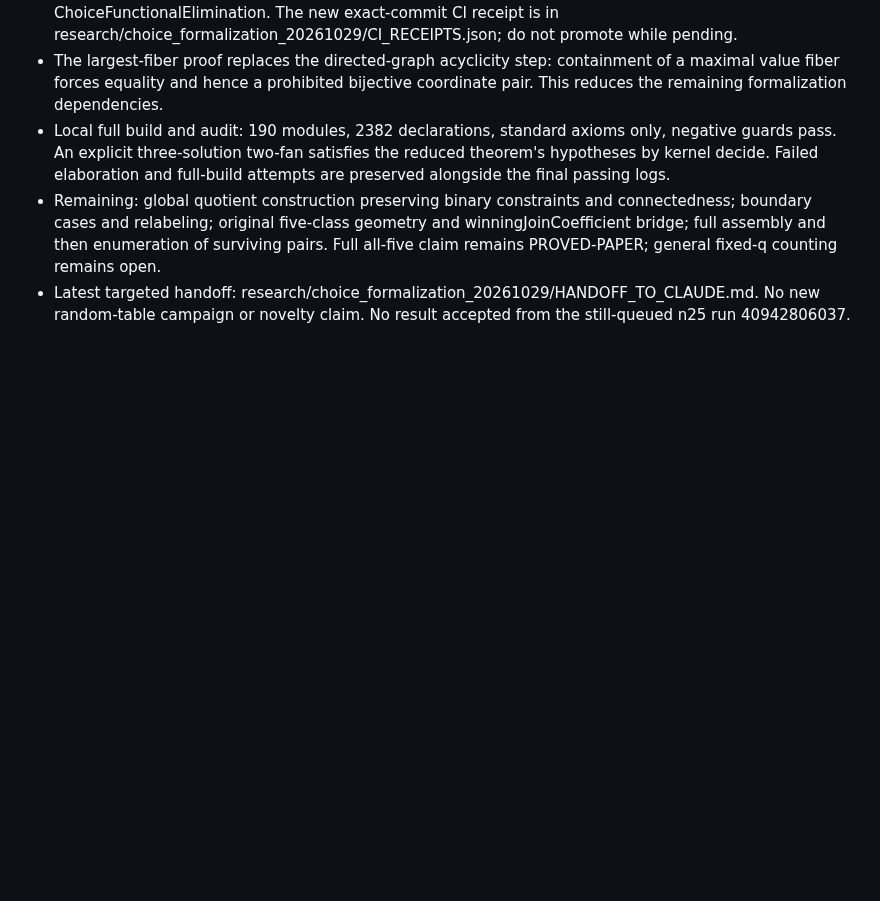
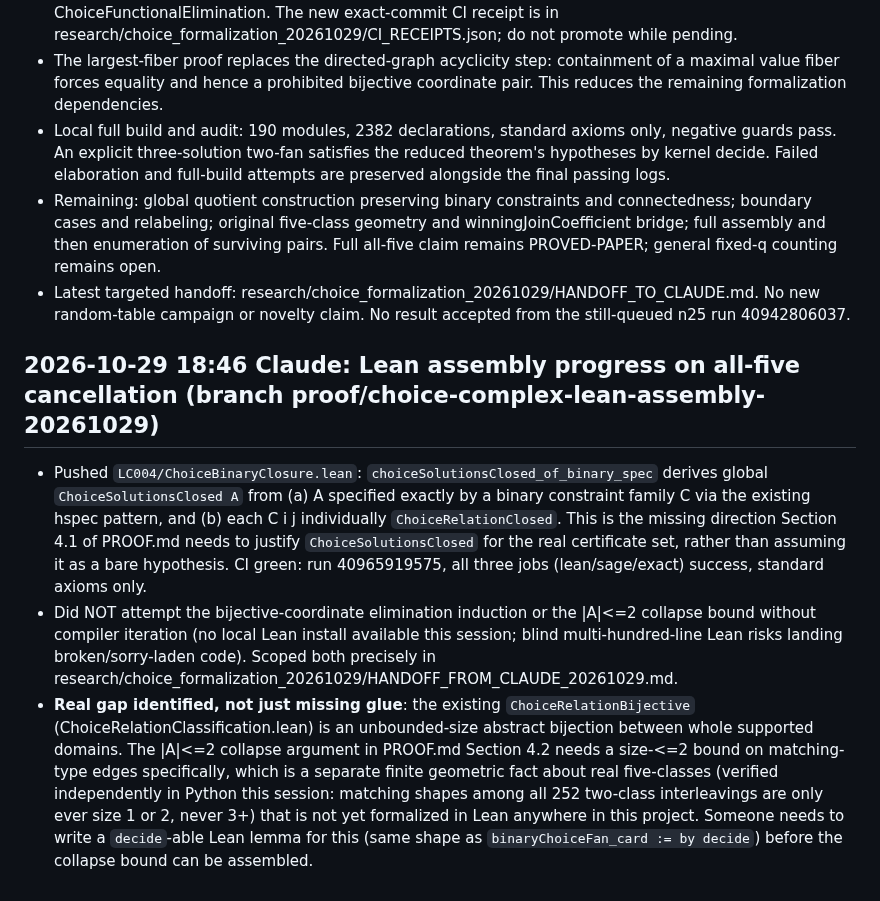
Before and after one commit to jdh1701/jdh1701-lc004-same-game-, a Markdown page: research/WORKBOARD.md, the part around the change. Rendered like a GitHub page; blank space fills up the shorter version.

Commit message:
Workboard: log Lean assembly progress and CI green on ChoiceBinaryClosure
Co-Authored-By: Claude Sonnet 5.5 <noreply@anthropic.com>
Claude-Session: https://claude.ai/code/session_01VokdZDvSdGUAP9a6x4NQyo

```diff
--- a/research/WORKBOARD.md
+++ b/research/WORKBOARD.md
@@ -186,3 +186,29 @@ current; it outranks older journals and notes when they disagree.
 - Local full build and audit: 190 modules, 2382 declarations, standard axioms only, negative guards pass. An explicit three-solution two-fan satisfies the reduced theorem's hypotheses by kernel decide. Failed elaboration and full-build attempts are preserved alongside the final passing logs.
 - Remaining: global quotient construction preserving binary constraints and connectedness; boundary cases and relabeling; original five-class geometry and winningJoinCoefficient bridge; full assembly and then enumeration of surviving pairs. Full all-five claim remains PROVED-PAPER; general fixed-q counting remains open.
 - Latest targeted handoff: research/choice_formalization_20261029/HANDOFF_TO_CLAUDE.md. No new random-table campaign or novelty claim. No result accepted from the still-queued n25 run 40942806037.
+
+## 2026-10-29 18:46 Claude: Lean assembly progress on all-five cancellation (branch proof/choice-complex-lean-assembly-20261029)
+- Pushed `LC004/ChoiceBinaryClosure.lean`: `choiceSolutionsClosed_of_binary_spec`
+  derives global `ChoiceSolutionsClosed A` from (a) A specified exactly by a
+  binary constraint family C via the existing hspec pattern, and (b) each
+  C i j individually `ChoiceRelationClosed`. This is the missing direction
+  Section 4.1 of PROOF.md needs to justify `ChoiceSolutionsClosed` for the
+  real certificate set, rather than assuming it as a bare hypothesis.
+  CI green: run 40965919575, all three jobs (lean/sage/exact) success,
+  standard axioms only.
+- Did NOT attempt the bijective-coordinate elimination induction or the
+  |A|<=2 collapse bound without compiler iteration (no local Lean install
+  available this session; blind multi-hundred-line Lean risks landing
+  broken/sorry-laden code). Scoped both precisely in
+  research/choice_formalization_20261029/HANDOFF_FROM_CLAUDE_20261029.md.
+- **Real gap identified, not just missing glue**: the existing
+  `ChoiceRelationBijective` (ChoiceRelationClassification.lean) is an
+  unbounded-size abstract bijection between whole supported domains. The
+  |A|<=2 collapse argument in PROOF.md Section 4.2 needs a size-<=2 bound
+  on matching-type edges specifically, which is a separate finite geometric
+  fact about real five-classes (verified independently in Python this
+  session: matching shapes among all 252 two-class interleavings are only
+  ever size 1 or 2, never 3+) that is not yet formalized in Lean anywhere
+  in this project. Someone needs to write a `decide`-able Lean lemma for
+  this (same shape as `binaryChoiceFan_card := by decide`) before the
+  collapse bound can be assembled.
```
